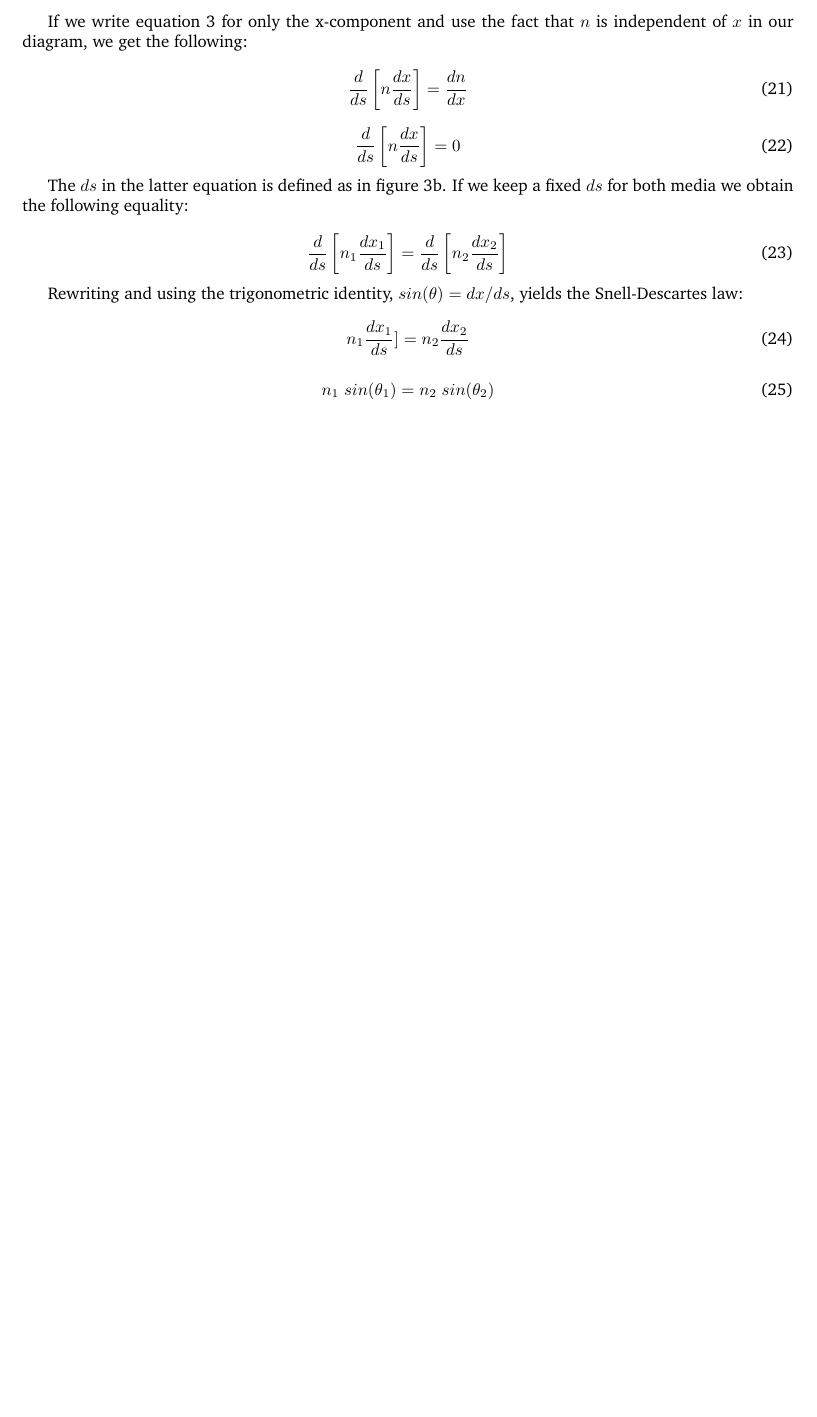
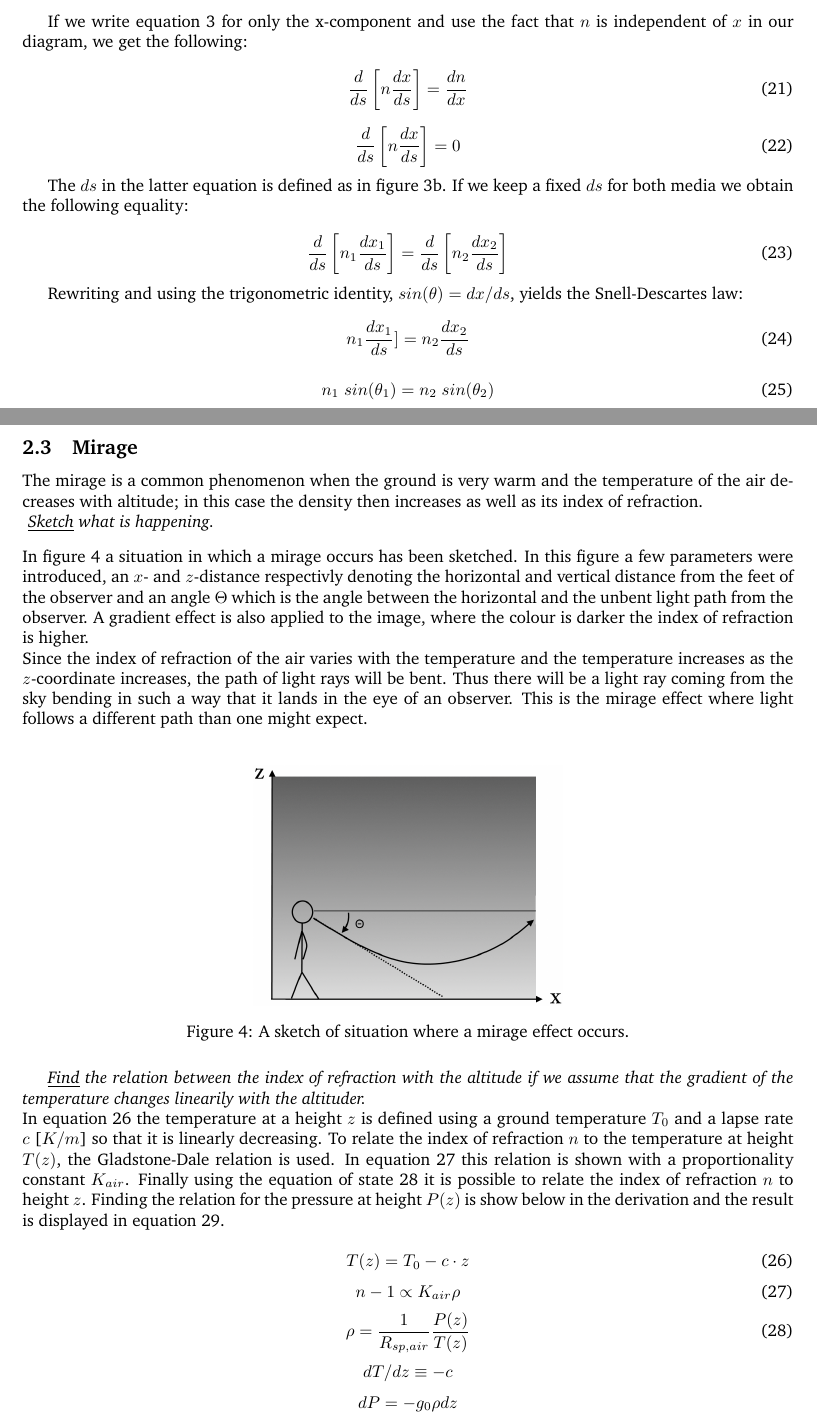
Before and after one commit to SangersJeroen/PropagationRP, a LaTeX problem sheet (assignment/Main/main.tex): part of page 4 of 4 before the commit and two parts of pages 4 and 5 of 6 after it, the two joined at a grey line, cut so that both start at the same text, the shorter picture padded with empty space. Compiled offline with pdfLaTeX.

Commit message:
Eerste deel mirage af

```diff
--- a/assignment/Main/main.tex
+++ b/assignment/Main/main.tex
@@ -260,4 +260,45 @@ Rewriting and using the trigonometric identity, $sin(\theta)= dx/ds$, yields the
 	n_1 \; sin(\theta _1) = n_2 \; sin(\theta _2)
 \end{equation}
 
+\subsection{Mirage}
+The mirage is a common phenomenon when the ground is very warm and the temperature of the air decreases with altitude; in this case the density then increases as well as its index of refraction.\\
+\vspace{3mm}
+\textit{\underline{Sketch} what is happening.}\\
+In figure \ref{fig:mirage} a situation in which a mirage occurs has been sketched. In this figure a few parameters were introduced, an $x$- and $z$-distance respectivly denoting the horizontal and vertical distance from the feet of the observer and an angle $\Theta$ which is the angle between the horizontal and the unbent light path from the observer. A gradient effect is also applied to the image, where the colour is darker the index of refraction is higher.\\
+Since the index of refraction of the air varies with the temperature and the temperature increases as the $z$-coordinate increases, the path of light rays will be bent. Thus there will be a light ray coming from the sky bending in such a way that it lands in the eye of an observer. This is the mirage effect where light follows a different path than one might expect.\\
 
+\begin{figure}[h!]
+	\centering
+	\includegraphics[width=0.4\linewidth,keepaspectratio]{afbeeldingen/miraaj.png}
+	\caption{A sketch of situation where a mirage effect occurs.}
+	\label{fig:mirage}
+\end{figure}
+
+
+\textit{\underline{Find} the relation between the index of refraction with the altitude if we assume that the gradient of the temperature changes linearily with the altituder.}\\
+In equation \ref{eq:temp} the temperature at a height $z$ is defined using a ground temperature $T_0$ and a lapse rate $c$ [$K /m$] so that it is linearly decreasing. To relate the index of refraction $n$ to the temperature at height $T(z)$, the Gladstone-Dale relation is used. In equation \ref{eq:glad-dale} this relation is shown with a proportionality constant $K_{air}$. Finally using the equation of state \ref{eq:thermo_formula} it is possible to relate the index of refraction $n$ to height $z$. Finding the relation for the pressure at height $P(z)$ is show below in the derivation and the result is displayed in equation \ref{eq:pressure}.\\
+\begin{equation}
+	T(z) = T_0 - c \cdot z
+	\label{eq:temp}
+\end{equation}
+\begin{equation}
+	n-1 \propto K_{air} \rho
+	\label{eq:glad-dale}
+\end{equation}
+\begin{equation}
+	\rho = \frac{1}{R_{sp,air}} \frac{P(z)}{T(z)}
+	\label{eq:thermo_formula}
+\end{equation}
+\begin{equation*}
+	dT/dz \equiv -c
+\end{equation*}
+\begin{equation*}
+	dP = -g_0 \rho dz
+\end{equation*}
+\begin{align*}
+	dP &= g_0 \frac{\rho}{c} dT\\
+	\frac{dP}{P} &= \frac{g_0}{c\cdot R_{sp,air}}\frac{dT}{T}\\
+	\int_{P0}^P dP &= \int_{T_0}^T \frac{g_0}{c\cdot R_{sp,air}}\frac{dT}{T}\\
+	\ln{P}-\ln{P_0} &= \big[\ln{T} - \ln{T_0}\big] \cdot \frac{g_0}{c\cdot R_{sp,air}}\\
+	\frac{P}{P_0} &= (\frac{T}{T_0})^{\frac{g_0}{c\cdot R_{sp,air}}}
+\end{align*}
```
Also changed, not shown: assignment/Main/afbeeldingen/light path.png (added), assignment/Main/afbeeldingen/miraaj.png (added), assignment/Main/main.pdf, plotjes/miraaj.png (added), assignment/Main/main.tex (38 more changed lines), 7 other files.
